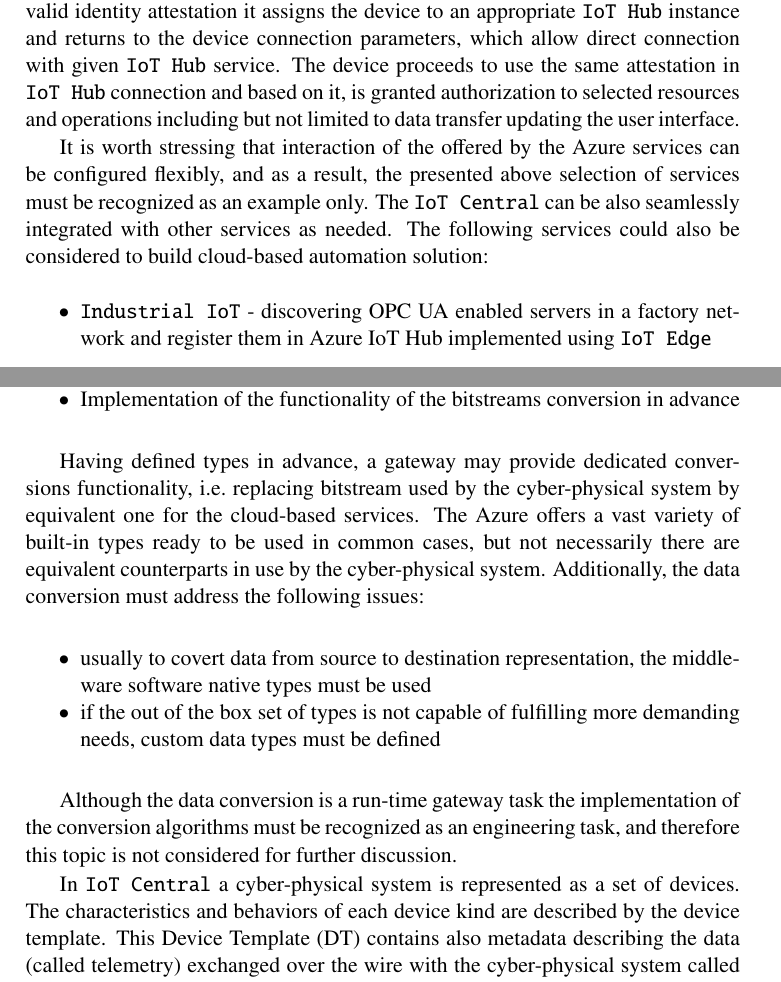
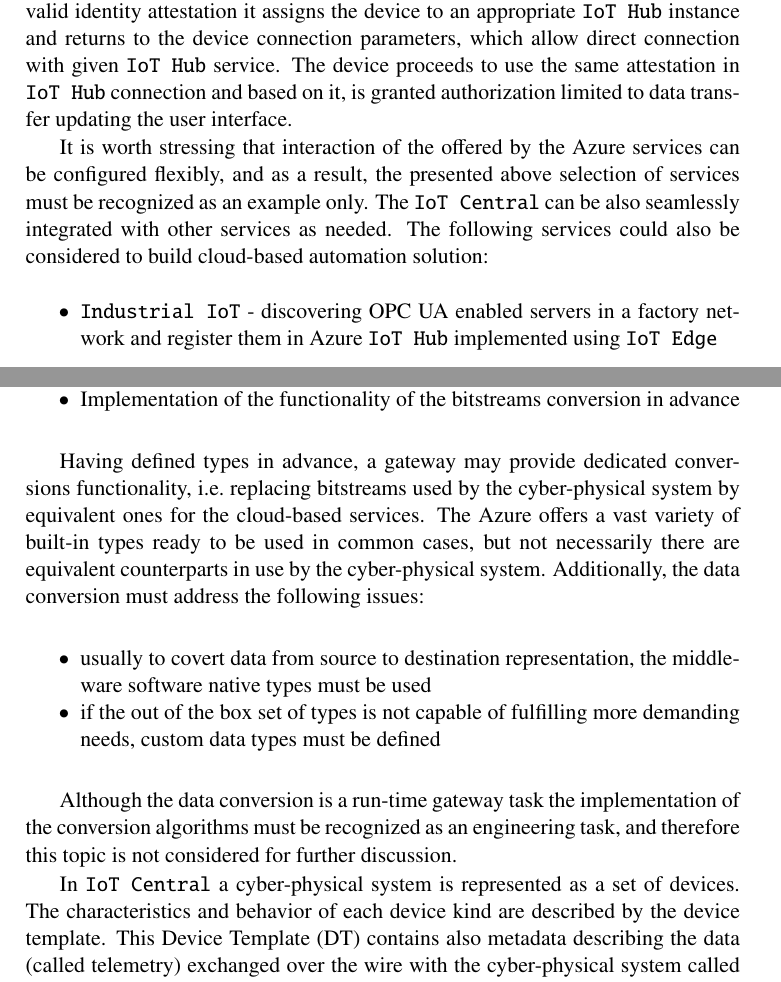
Before and after one commit to it-p-lodz-pl/OOI.Gateway2Azure.Aricle, a LaTeX document (Latex/Manuscript.tex): two parts of pages 7 and 9 of 12, joined at a grey line, cut so that both start at the same text. Compiled offline with pdfLaTeX.

Commit message:
Work out Markdown\40.OOITechnologyFeatures.md #28
- convert to latex - minor changes
 - current .pdf generated.

```diff
--- a/Latex/Manuscript.tex
+++ b/Latex/Manuscript.tex
@@ -344,7 +344,7 @@
 the device connection parameters, which allow direct connection with
 given \texttt{IoT\ Hub} service. The device proceeds to use the same
 attestation in \texttt{IoT\ Hub} connection and based on it, is granted
-authorization to selected resources and operations including but not
+authorization %MP authorization can be applied only to operations ?% to selected resources and operations including but not
 limited to data transfer updating the user interface.
 
 It is worth stressing that interaction of the offered by the Azure
@@ -357,12 +357,9 @@
 \begin{itemize}
 \tightlist
 \item
-  \texttt{Industrial\ IoT} - discovering OPC UA enabled servers in a
-  factory network and register them in Azure IoT Hub implemented using
-  \texttt{IoT\ Edge}
+  \texttt{Industrial\ IoT} - discovering OPC UA enabled servers in a factory network and register them in Azure \texttt{IoT\ Hub} implemented using \texttt{IoT\ Edge}
 \item
-  \texttt{Digital\ Twins} - managing the graph of digital twins, which
-  are to represent some real-world process or entity
+  \texttt{Digital\ Twins} - managing the graph of digital twins, which are to represent some real-world process or entity
 \end{itemize}
 
 \texttt{Industrial\ IoT} promotes OPC UA client/server archetype used to
@@ -423,13 +420,7 @@
   advance
 \end{itemize}
 
-Having defined types in advance, a gateway may provide dedicated
-conversions functionality, i.e.~replacing bitstream used by the
-cyber-physical system by equivalent one for the cloud-based services.
-The Azure offers a vast variety of built-in types ready to be used in
-common cases, but not necessarily there are equivalent counterparts in
-use by the cyber-physical system. Additionally, the data conversion must
-address the following issues:
+Having defined types in advance, a gateway may provide dedicated conversions functionality, i.e.~replacing bitstreams used by the cyber-physical system by equivalent ones for the cloud-based services. The Azure offers a vast variety of built-in types ready to be used in common cases, but not necessarily there are equivalent counterparts in use by the cyber-physical system. Additionally, the data conversion must address the following issues:
 
 \begin{itemize}
 \tightlist
@@ -447,7 +438,7 @@
 discussion.
 
 In \texttt{IoT\ Central} a cyber-physical system is represented as a set
-of devices. The characteristics and behaviors of each device kind are
+of devices. The characteristics and behavior of each device kind are
 described by the device template. This Device Template (DT) contains
 also metadata describing the data (called telemetry) exchanged over the
 wire with the cyber-physical system called Device Capability Model
```
Also changed, not shown: Latex/Manuscript.pdf, Latex/Manuscript.tex (4 more changed lines).
